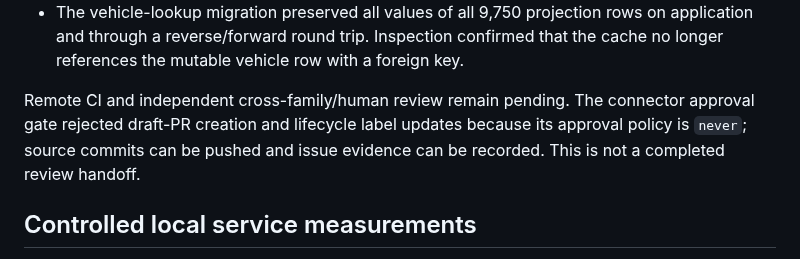
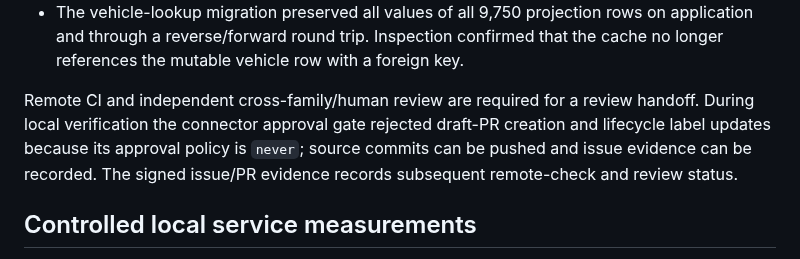
Before and after one commit to JustApu/CheckYourAmbulance, a Markdown page: docs/issue-67-performance.md, the part around the change. GitHub-like rendering.

Commit message:
Keep the measurement record separate from live review status
Retain the local verification evidence while directing later CI and review status to signed issue and PR records.

```diff
--- a/docs/issue-67-performance.md
+++ b/docs/issue-67-performance.md
@@ -59,10 +59,11 @@ Completed checks:
   on application and through a reverse/forward round trip. Inspection confirmed
   that the cache no longer references the mutable vehicle row with a foreign key.
 
-Remote CI and independent cross-family/human review remain pending. The connector
-approval gate rejected draft-PR creation and lifecycle label updates because its
-approval policy is `never`; source commits can be pushed and issue evidence can
-be recorded. This is not a completed review handoff.
+Remote CI and independent cross-family/human review are required for a review
+handoff. During local verification the connector approval gate rejected draft-PR
+creation and lifecycle label updates because its approval policy is `never`;
+source commits can be pushed and issue evidence can be recorded. The signed
+issue/PR evidence records subsequent remote-check and review status.
 
 ## Controlled local service measurements
 
```
